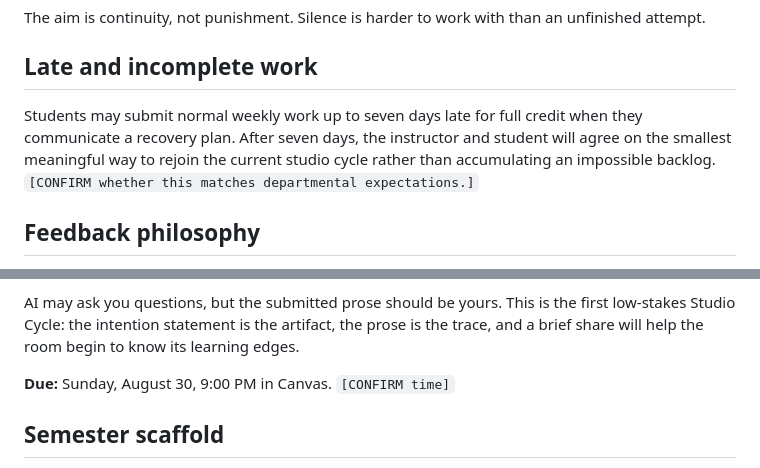
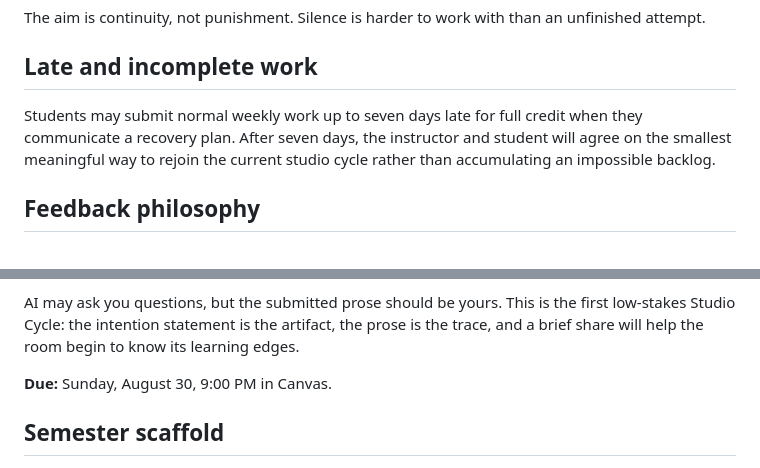
Before and after one commit to unforcedagi/learn-vibe-build-deck, a Markdown page: SYLLABUS_DRAFT.md, 2 parts joined by grey strips. Drawn GitHub-style.

```diff
--- a/SYLLABUS_DRAFT.md
+++ b/SYLLABUS_DRAFT.md
@@ -115,7 +113,7 @@ The aim is continuity, not punishment. Silence is harder to work with than an un
 
 ## Late and incomplete work
 
-Students may submit normal weekly work up to seven days late for full credit when they communicate a recovery plan. After seven days, the instructor and student will agree on the smallest meaningful way to rejoin the current studio cycle rather than accumulating an impossible backlog. `[CONFIRM whether this matches departmental expectations.]`
+Students may submit normal weekly work up to seven days late for full credit when they communicate a recovery plan. After seven days, the instructor and student will agree on the smallest meaningful way to rejoin the current studio cycle rather than accumulating an impossible backlog.
 
 ## Feedback philosophy
 
@@ -150,7 +148,7 @@ No separate created artifact is required in week one. Submit three paragraphs in
 
 AI may ask you questions, but the submitted prose should be yours. This is the first low-stakes Studio Cycle: the intention statement is the artifact, the prose is the trace, and a brief share will help the room begin to know its learning edges.
 
-**Due:** Sunday, August 30, 9:00 PM in Canvas. `[CONFIRM time]`
+**Due:** Sunday, August 30, 9:00 PM in Canvas.
 
 ## Semester scaffold
 
```
Also changed, not shown: other parts of SYLLABUS_DRAFT.md (+2 -10 lines).
